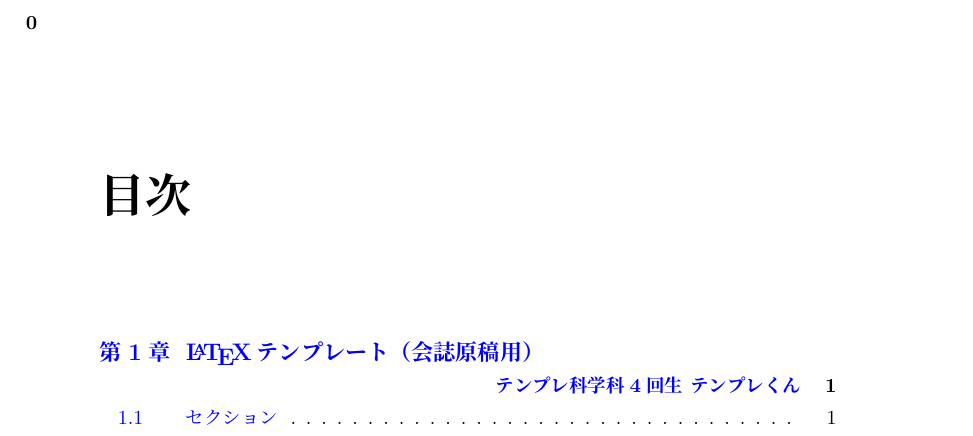
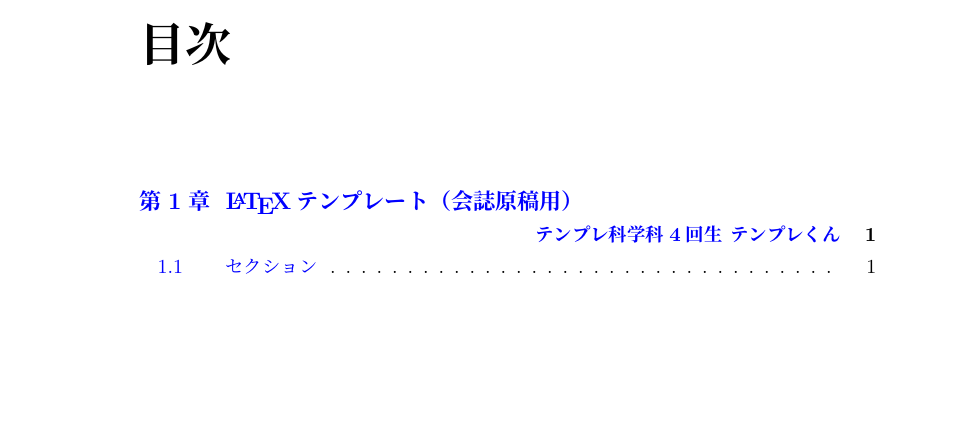
Before and after one commit to vuccaken/kaishi2019, a LaTeX book (tex/50template.tex): part of page 1 of 3 before the commit and part of page 1 of 4 after it, cut at the place of the change, the shorter picture padded with empty space. Compiled offline with pLaTeX and dvipdfmx.

Commit message:
Update 50template.tex

```diff
--- a/tex/50template.tex
+++ b/tex/50template.tex
@@ -13,16 +13,9 @@
 % とりあえずはここに書いてもらって構いません。
 
 
-\toctrue % コメントアウトで目次非表示
-
 \begin{document} % - - - - - - - 以下本文 - - - - - - - - - -
 
-\iftoc
-  \setcounter{tocdepth}{2} % 目次に表示する深さ
-  \tableofcontents % 目次出力
-  \setcounter{page}{0} % page番号を0にセット
-  \clearpage % 改ページ
-\fi
+\mokuji{2} % 目次出力
 
 % - - - - - - - - - - - - - - - - - - - - - - - - %
 \kaishititle%
```
